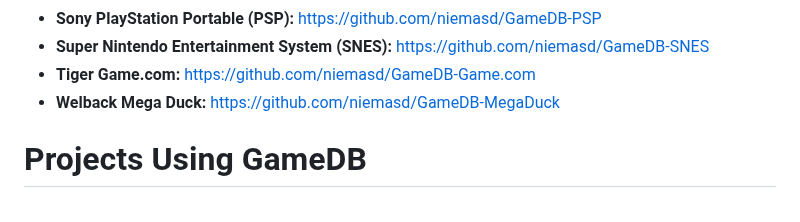
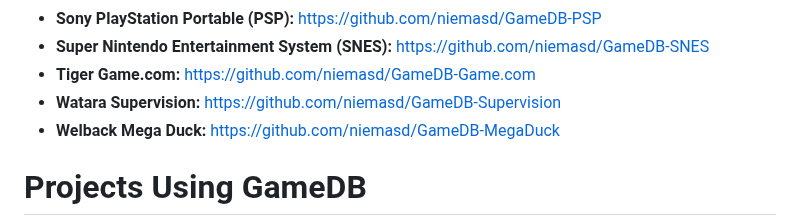
Before and after one commit to niemasd/GameDB, a Markdown page: README.md, the part around the change. Drawn GitHub-style.

```diff
--- a/README.md
+++ b/README.md
@@ -53,6 +53,7 @@ Here is the list of consoles currently in GameDB:
 * **Sony PlayStation Portable (PSP):** https://github.com/niemasd/GameDB-PSP
 * **Super Nintendo Entertainment System (SNES):** https://github.com/niemasd/GameDB-SNES
 * **Tiger Game.com:** https://github.com/niemasd/GameDB-Game.com
+* **Watara Supervision:** https://github.com/niemasd/GameDB-Supervision
 * **Welback Mega Duck:** https://github.com/niemasd/GameDB-MegaDuck
 
 # Projects Using GameDB
```
